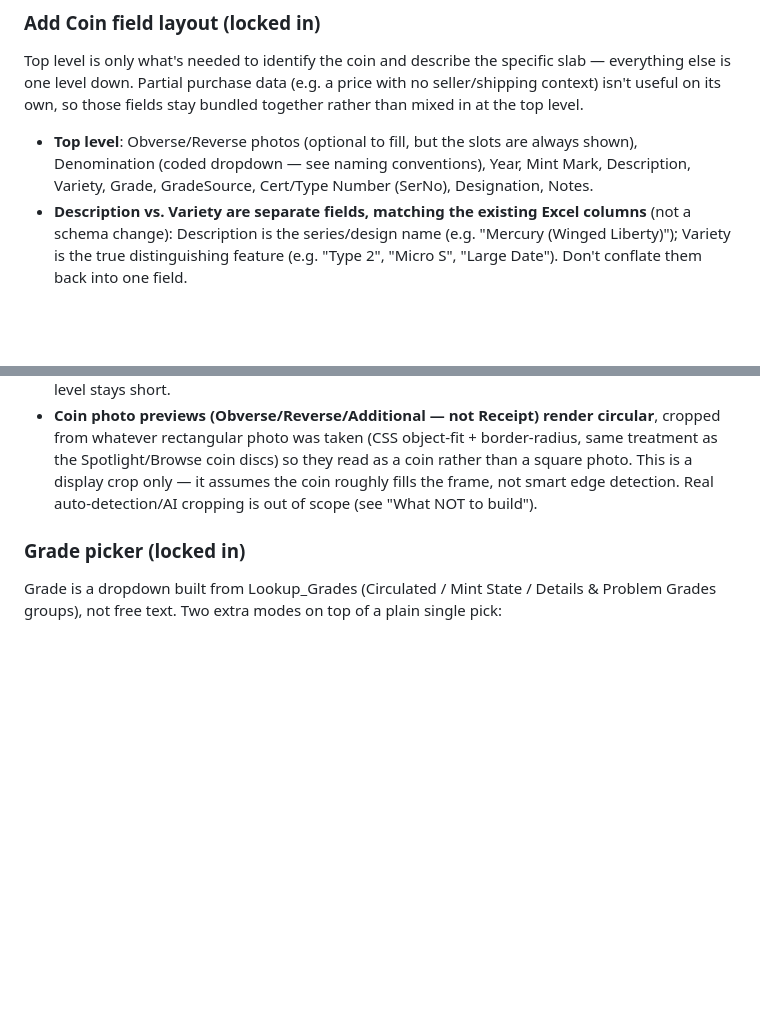
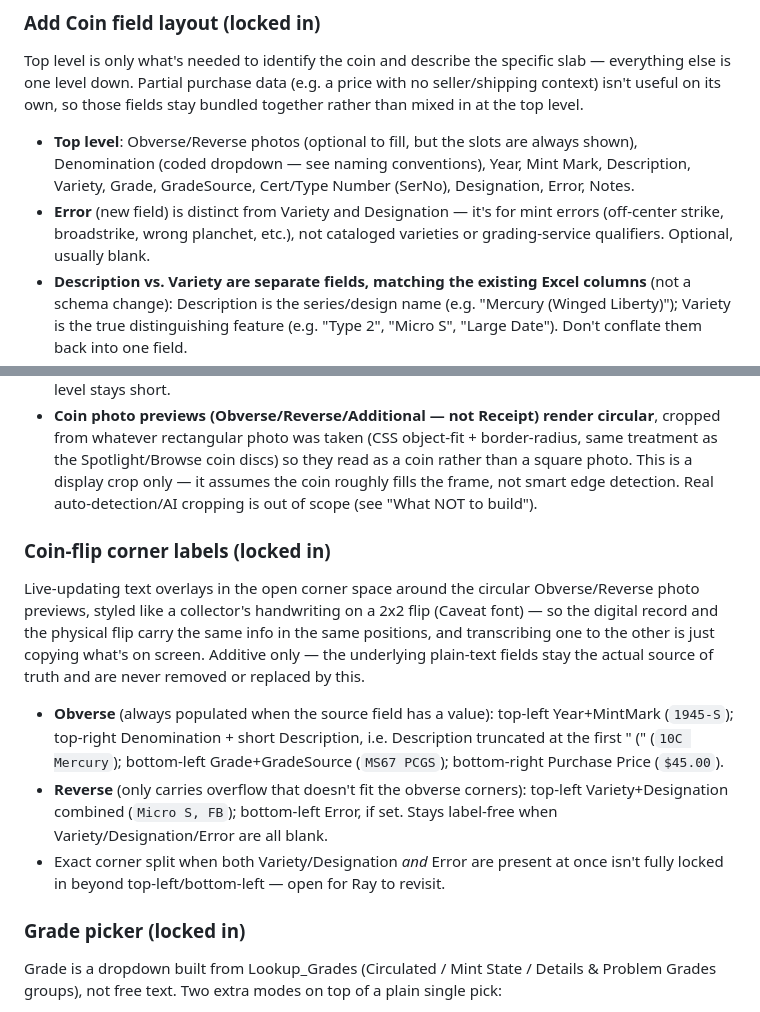
Before and after one commit to Salty224/coin-collection-app, a Markdown page: CLAUDE.md, 2 parts joined by grey strips. GitHub-like rendering; blank space fills up the shorter version.

Commit message:
Document Error field and coin-flip corner label pattern
Captures the new Error field (distinct from Variety/Designation) and
the obverse/reverse corner-label convention, including which fields
map to which corners and the still-open question about Variety vs.
Error placement when both are present on the Reverse.

```diff
--- a/CLAUDE.md
+++ b/CLAUDE.md
@@ -116,7 +116,10 @@ together rather than mixed in at the top level.
 - **Top level**: Obverse/Reverse photos (optional to fill, but the slots are always
   shown), Denomination (coded dropdown — see naming conventions), Year, Mint Mark,
   Description, Variety, Grade, GradeSource, Cert/Type Number (SerNo), Designation,
-  Notes.
+  Error, Notes.
+- **Error** (new field) is distinct from Variety and Designation — it's for mint
+  errors (off-center strike, broadstrike, wrong planchet, etc.), not cataloged
+  varieties or grading-service qualifiers. Optional, usually blank.
 - **Description vs. Variety are separate fields, matching the existing Excel
   columns** (not a schema change): Description is the series/design name (e.g.
   "Mercury (Winged Liberty)"); Variety is the true distinguishing feature (e.g.
@@ -143,6 +146,24 @@ together rather than mixed in at the top level.
   crop only — it assumes the coin roughly fills the frame, not smart edge
   detection. Real auto-detection/AI cropping is out of scope (see "What NOT to
   build").
+
+### Coin-flip corner labels (locked in)
+Live-updating text overlays in the open corner space around the circular
+Obverse/Reverse photo previews, styled like a collector's handwriting on a 2x2
+flip (Caveat font) — so the digital record and the physical flip carry the
+same info in the same positions, and transcribing one to the other is just
+copying what's on screen. Additive only — the underlying plain-text fields
+stay the actual source of truth and are never removed or replaced by this.
+- **Obverse** (always populated when the source field has a value):
+  top-left Year+MintMark (`1945-S`); top-right Denomination + short Description,
+  i.e. Description truncated at the first " (" (`10C Mercury`); bottom-left
+  Grade+GradeSource (`MS67 PCGS`); bottom-right Purchase Price (`$45.00`).
+- **Reverse** (only carries overflow that doesn't fit the obverse corners):
+  top-left Variety+Designation combined (`Micro S, FB`); bottom-left Error, if
+  set. Stays label-free when Variety/Designation/Error are all blank.
+- Exact corner split when both Variety/Designation *and* Error are present at
+  once isn't fully locked in beyond top-left/bottom-left — open for Ray to
+  revisit.
 
 ### Grade picker (locked in)
 Grade is a dropdown built from Lookup_Grades (Circulated / Mint State / Details &
```
